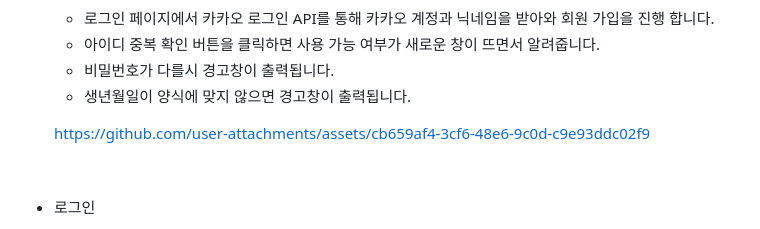
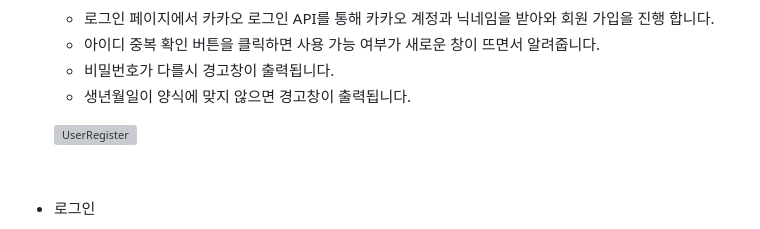
Before and after one commit to dlawnsgjs/Spring-Project, a Markdown page: README.md, the part around the change printed below. Rendered like a GitHub page; grey boxes are pictures that could not be loaded.

```diff
--- a/README.md
+++ b/README.md
@@ -150,7 +148,7 @@
     * 비밀번호가 다를시 경고창이 출력됩니다.
     * 생년월일이 양식에 맞지 않으면 경고창이 출력됩니다.
 
-    https://github.com/user-attachments/assets/cb659af4-3cf6-48e6-9c0d-c9e93ddc02f9
+    ![UserRegister](https://github.com/user-attachments/assets/cb659af4-3cf6-48e6-9c0d-c9e93ddc02f9)
 
     <br/>
 
```
Also changed, not shown: other parts of README.md (+0 -2 lines).
